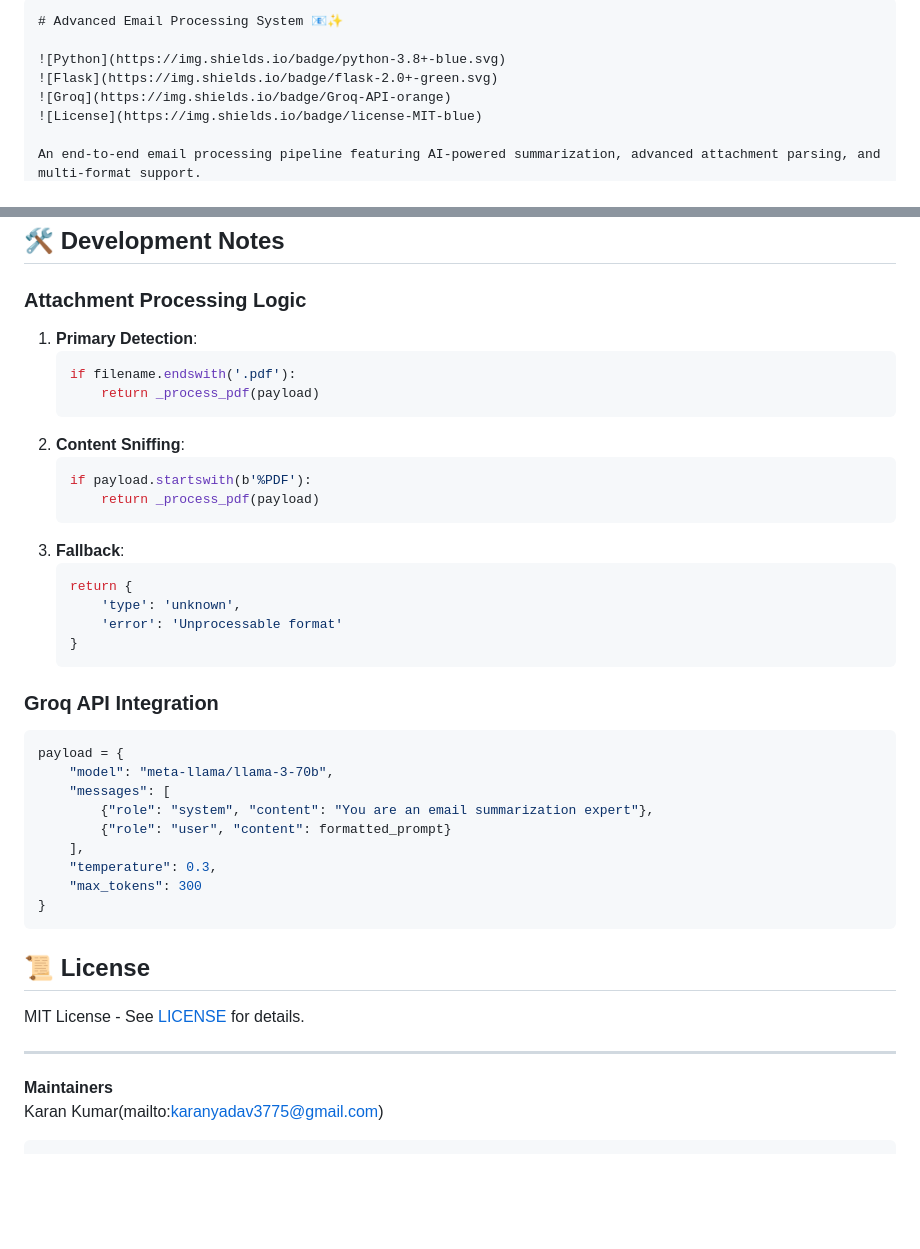
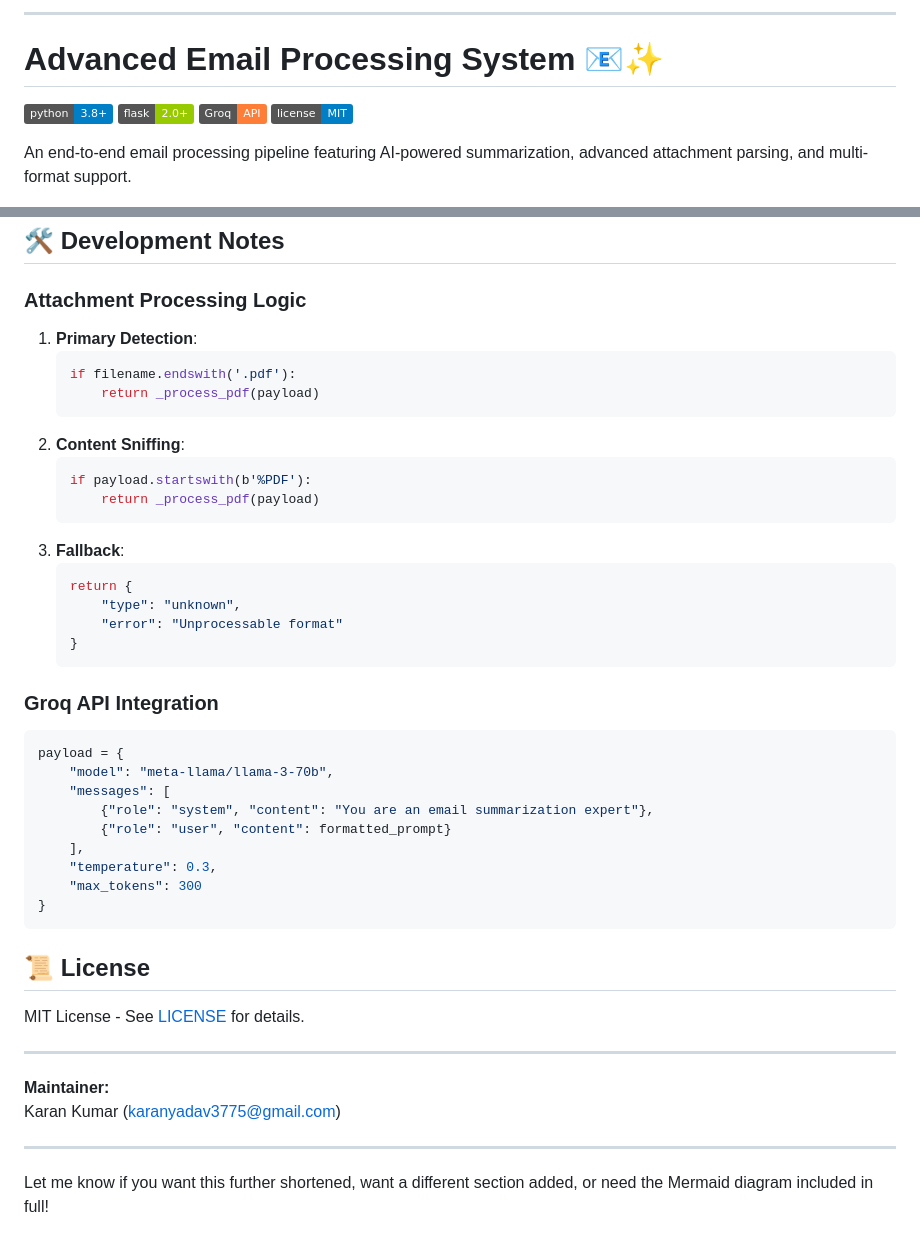
Before and after one commit to cargoaio/Intern-Hackathon-2025, a Markdown page: README.md, 2 parts joined by grey strips. GitHub-like rendering; badges without logos; blank space fills up the shorter version.

````diff
--- a/README.md
+++ b/README.md
@@ -1,6 +1,7 @@
 
 
-```markdown
+---
+
 # Advanced Email Processing System 📧✨
 
 ![Python](https://img.shields.io/badge/python-3.8+-blue.svg)
@@ -317,25 +165,27 @@ CMD ["gunicorn", "--bind", "0.0.0.0:5000", "src.app:app"]
 ## 🛠️ Development Notes
 
 ### Attachment Processing Logic
+
 1. **Primary Detection**:
-   ```python
-   if filename.endswith('.pdf'):
-       return _process_pdf(payload)
-   ```
+    ```python
+    if filename.endswith('.pdf'):
+        return _process_pdf(payload)
+    ```
 2. **Content Sniffing**:
-   ```python
-   if payload.startswith(b'%PDF'):
-       return _process_pdf(payload)
-   ```
+    ```python
+    if payload.startswith(b'%PDF'):
+        return _process_pdf(payload)
+    ```
 3. **Fallback**:
-   ```python
-   return {
-       'type': 'unknown',
-       'error': 'Unprocessable format'
-   }
-   ```
+    ```python
+    return {
+        "type": "unknown",
+        "error": "Unprocessable format"
+    }
+    ```
 
 ### Groq API Integration
+
 ```python
 payload = {
     "model": "meta-llama/llama-3-70b",
@@ -349,10 +199,14 @@ payload = {
 ```
 
 ## 📜 License
+
 MIT License - See [LICENSE](LICENSE) for details.
 
 ---
 
-**Maintainers**
-Karan Kumar(mailto:karanyadav3775@gmail.com)
-```
+**Maintainer:**
+Karan Kumar ([karanyadav3775@gmail.com](mailto:karanyadav3775@gmail.com))
+
+---
+
+Let me know if you want this further shortened, want a different section added, or need the Mermaid diagram included in full!
````
Also changed, not shown: other parts of README.md (+22 -175 lines).
